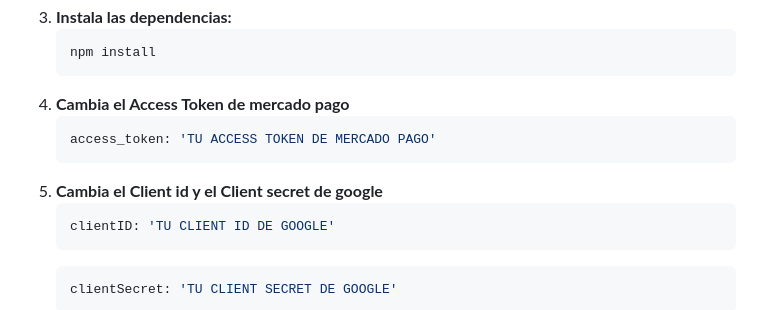
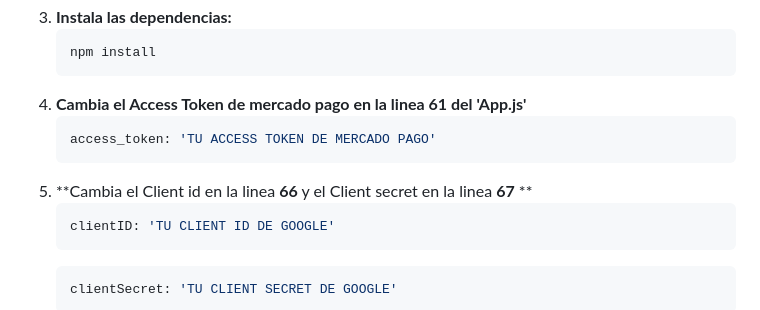
Before and after one commit to 00001discord/Luxury-Dial, a Markdown page: README.md, the part around the change. Drawn GitHub-style.

````diff
--- a/README.md
+++ b/README.md
@@ -72,11 +72,11 @@ Para ejecutar este proyecto, necesitarás tener [Node.js](https://nodejs.org/) i
     ```sh
     npm install
     ```
-4.  **Cambia el Access Token de mercado pago**
+4.  **Cambia el Access Token de mercado pago en la linea **61** del 'App.js'**
     ```js
     access_token: 'TU ACCESS TOKEN DE MERCADO PAGO'
     ```
-5.  **Cambia el Client id y el Client secret de google**
+5.  **Cambia el Client id en la linea **66** y el Client secret en la linea **67** **
     ```js
     clientID: 'TU CLIENT ID DE GOOGLE'
     ```
````
